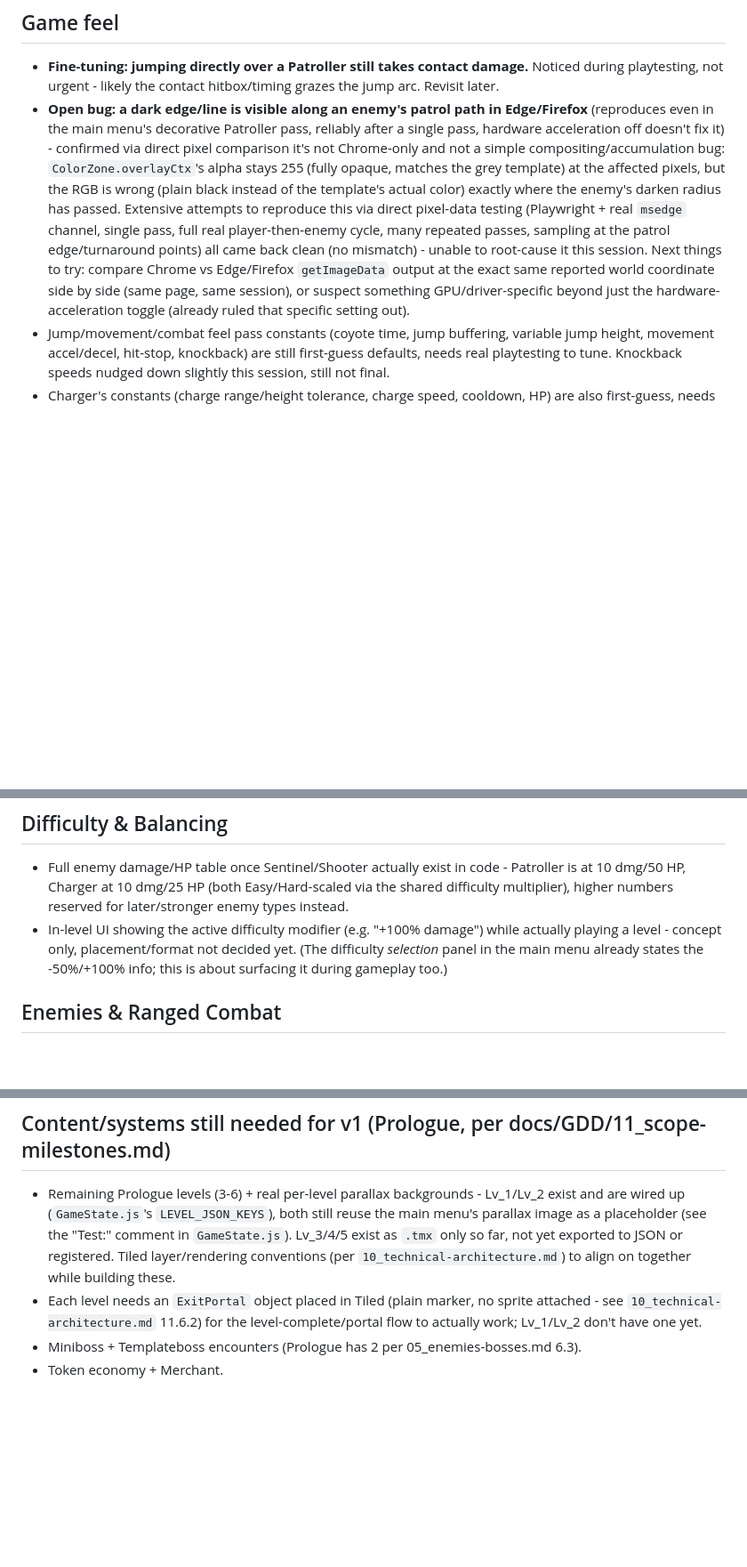
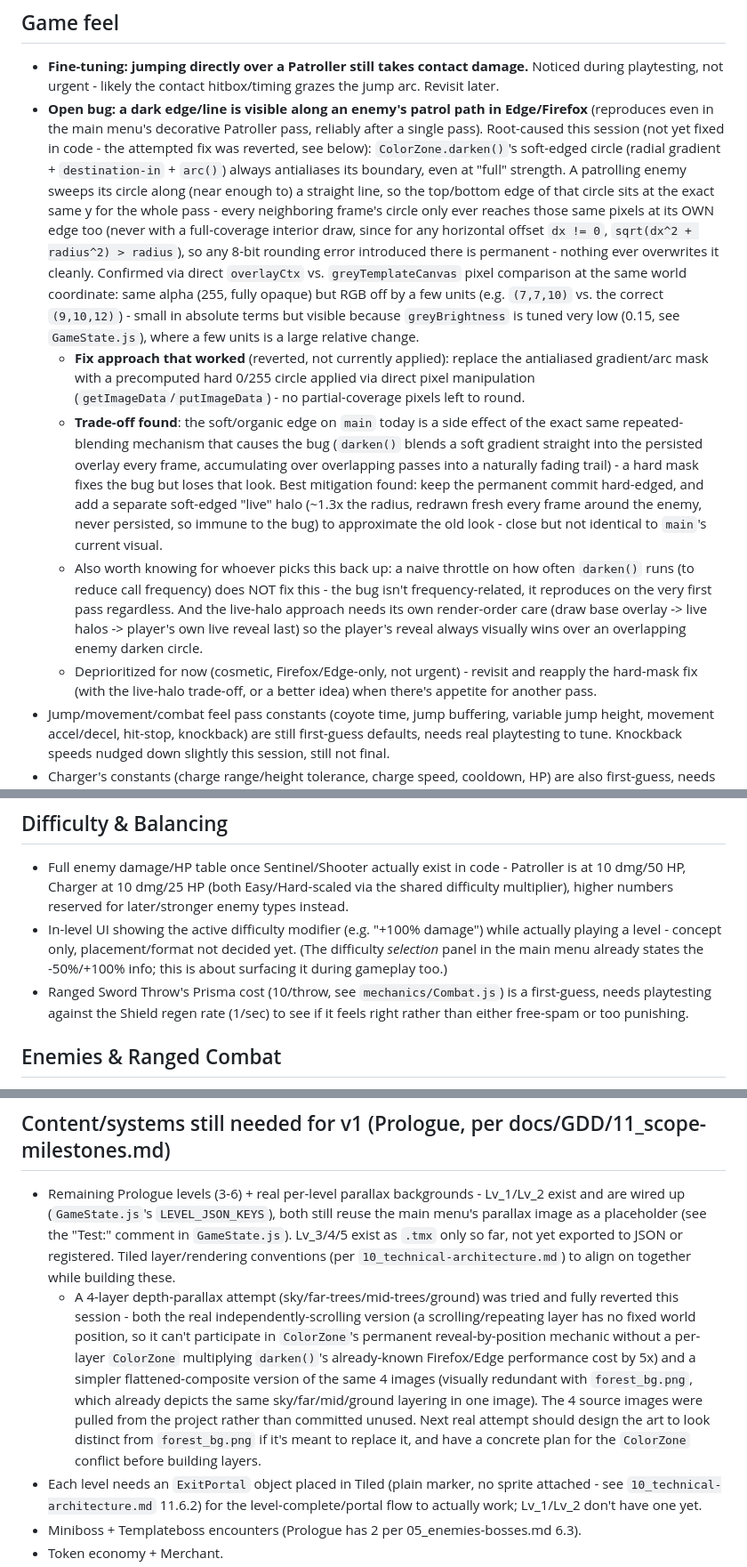
Before and after one commit to AngeloDevLab/CHROMATIC, a Markdown page: TODO.md, 3 parts joined by grey strips. Shown at 89% size. GitHub-like rendering; blank space fills up the shorter version.

Commit message:
Update changelog and TODO for this session

```diff
--- a/TODO.md
+++ b/TODO.md
@@ -5,7 +5,11 @@ Working list of what's next. Update together at the end of a session (see `CHANG
 ## Game feel
 
 - **Fine-tuning: jumping directly over a Patroller still takes contact damage.** Noticed during playtesting, not urgent - likely the contact hitbox/timing grazes the jump arc. Revisit later.
-- **Open bug: a dark edge/line is visible along an enemy's patrol path in Edge/Firefox** (reproduces even in the main menu's decorative Patroller pass, reliably after a single pass, hardware acceleration off doesn't fix it) - confirmed via direct pixel comparison it's not Chrome-only and not a simple compositing/accumulation bug: `ColorZone.overlayCtx`'s alpha stays 255 (fully opaque, matches the grey template) at the affected pixels, but the RGB is wrong (plain black instead of the template's actual color) exactly where the enemy's darken radius has passed. Extensive attempts to reproduce this via direct pixel-data testing (Playwright + real `msedge` channel, single pass, full real player-then-enemy cycle, many repeated passes, sampling at the patrol edge/turnaround points) all came back clean (no mismatch) - unable to root-cause it this session. Next things to try: compare Chrome vs Edge/Firefox `getImageData` output at the exact same reported world coordinate side by side (same page, same session), or suspect something GPU/driver-specific beyond just the hardware-acceleration toggle (already ruled that specific setting out).
+- **Open bug: a dark edge/line is visible along an enemy's patrol path in Edge/Firefox** (reproduces even in the main menu's decorative Patroller pass, reliably after a single pass). Root-caused this session (not yet fixed in code - the attempted fix was reverted, see below): `ColorZone.darken()`'s soft-edged circle (radial gradient + `destination-in` + `arc()`) always antialiases its boundary, even at "full" strength. A patrolling enemy sweeps its circle along (near enough to) a straight line, so the top/bottom edge of that circle sits at the exact same y for the whole pass - every neighboring frame's circle only ever reaches those same pixels at its OWN edge too (never with a full-coverage interior draw, since for any horizontal offset `dx != 0`, `sqrt(dx^2 + radius^2) > radius`), so any 8-bit rounding error introduced there is permanent - nothing ever overwrites it cleanly. Confirmed via direct `overlayCtx` vs. `greyTemplateCanvas` pixel comparison at the same world coordinate: same alpha (255, fully opaque) but RGB off by a few units (e.g. `(7,7,10)` vs. the correct `(9,10,12)`) - small in absolute terms but visible because `greyBrightness` is tuned very low (0.15, see `GameState.js`), where a few units is a large relative change.
+  - **Fix approach that worked** (reverted, not currently applied): replace the antialiased gradient/arc mask with a precomputed hard 0/255 circle applied via direct pixel manipulation (`getImageData`/`putImageData`) - no partial-coverage pixels left to round.
+  - **Trade-off found**: the soft/organic edge on `main` today is a side effect of the exact same repeated-blending mechanism that causes the bug (`darken()` blends a soft gradient straight into the persisted overlay every frame, accumulating over overlapping passes into a naturally fading trail) - a hard mask fixes the bug but loses that look. Best mitigation found: keep the permanent commit hard-edged, and add a separate soft-edged "live" halo (~1.3x the radius, redrawn fresh every frame around the enemy, never persisted, so immune to the bug) to approximate the old look - close but not identical to `main`'s current visual.
+  - Also worth knowing for whoever picks this back up: a naive throttle on how often `darken()` runs (to reduce call frequency) does NOT fix this - the bug isn't frequency-related, it reproduces on the very first pass regardless. And the live-halo approach needs its own render-order care (draw base overlay -> live halos -> player's own live reveal last) so the player's reveal always visually wins over an overlapping enemy darken circle.
+  - Deprioritized for now (cosmetic, Firefox/Edge-only, not urgent) - revisit and reapply the hard-mask fix (with the live-halo trade-off, or a better idea) when there's appetite for another pass.
 - Jump/movement/combat feel pass constants (coyote time, jump buffering, variable jump height, movement accel/decel, hit-stop, knockback) are still first-guess defaults, needs real playtesting to tune. Knockback speeds nudged down slightly this session, still not final.
 - Charger's constants (charge range/height tolerance, charge speed, cooldown, HP) are also first-guess, needs real playtesting - see `entities/enemies/Charger.js`.
 - Special Attack concept (replaces the planned Slide+Attack/Air Attack unlocks from `03_mechanics.md` 4.2 with one contextual button): Ground Special = short forward slide, hit + knockback; Air Special = freeze time, aim an arrow toward the mouse, left-click confirms a dash-attack in that direction, then normal gravity resumes. Both would apply a generic stagger status on hit (later extendable to per-enemy reactions, e.g. Patroller freezes, Shooter stops firing - blocked on those enemy types existing at all). Needs dedicated sprite sheets eventually (attack.png as placeholder in the meantime), no sound yet, no unlock-gating since there's no ability-unlock system in code at all yet. Parked for now - current normal Attack already works mid-air (locks vx, gravity/vy keep resolving) which covers the immediate need.
@@ -14,6 +18,7 @@ Working list of what's next. Update together at the end of a session (see `CHANG
 
 - Full enemy damage/HP table once Sentinel/Shooter actually exist in code - Patroller is at 10 dmg/50 HP, Charger at 10 dmg/25 HP (both Easy/Hard-scaled via the shared difficulty multiplier), higher numbers reserved for later/stronger enemy types instead.
 - In-level UI showing the active difficulty modifier (e.g. "+100% damage") while actually playing a level - concept only, placement/format not decided yet. (The difficulty *selection* panel in the main menu already states the -50%/+100% info; this is about surfacing it during gameplay too.)
+- Ranged Sword Throw's Prisma cost (10/throw, see `mechanics/Combat.js`) is a first-guess, needs playtesting against the Shield regen rate (1/sec) to see if it feels right rather than either free-spam or too punishing.
 
 ## Enemies & Ranged Combat
 
@@ -29,6 +34,7 @@ Working list of what's next. Update together at the end of a session (see `CHANG
 ## Content/systems still needed for v1 (Prologue, per docs/GDD/11_scope-milestones.md)
 
 - Remaining Prologue levels (3-6) + real per-level parallax backgrounds - Lv_1/Lv_2 exist and are wired up (`GameState.js`'s `LEVEL_JSON_KEYS`), both still reuse the main menu's parallax image as a placeholder (see the "Test:" comment in `GameState.js`). Lv_3/4/5 exist as `.tmx` only so far, not yet exported to JSON or registered. Tiled layer/rendering conventions (per `10_technical-architecture.md`) to align on together while building these.
+  - A 4-layer depth-parallax attempt (sky/far-trees/mid-trees/ground) was tried and fully reverted this session - both the real independently-scrolling version (a scrolling/repeating layer has no fixed world position, so it can't participate in `ColorZone`'s permanent reveal-by-position mechanic without a per-layer `ColorZone` multiplying `darken()`'s already-known Firefox/Edge performance cost by 5x) and a simpler flattened-composite version of the same 4 images (visually redundant with `forest_bg.png`, which already depicts the same sky/far/mid/ground layering in one image). The 4 source images were pulled from the project rather than committed unused. Next real attempt should design the art to look distinct from `forest_bg.png` if it's meant to replace it, and have a concrete plan for the `ColorZone` conflict before building layers.
 - Each level needs an `ExitPortal` object placed in Tiled (plain marker, no sprite attached - see `10_technical-architecture.md` 11.6.2) for the level-complete/portal flow to actually work; Lv_1/Lv_2 don't have one yet.
 - Miniboss + Templateboss encounters (Prologue has 2 per 05_enemies-bosses.md 6.3).
 - Token economy + Merchant.
```
Also changed, not shown: CHANGELOG.md (+13 -0 lines).
